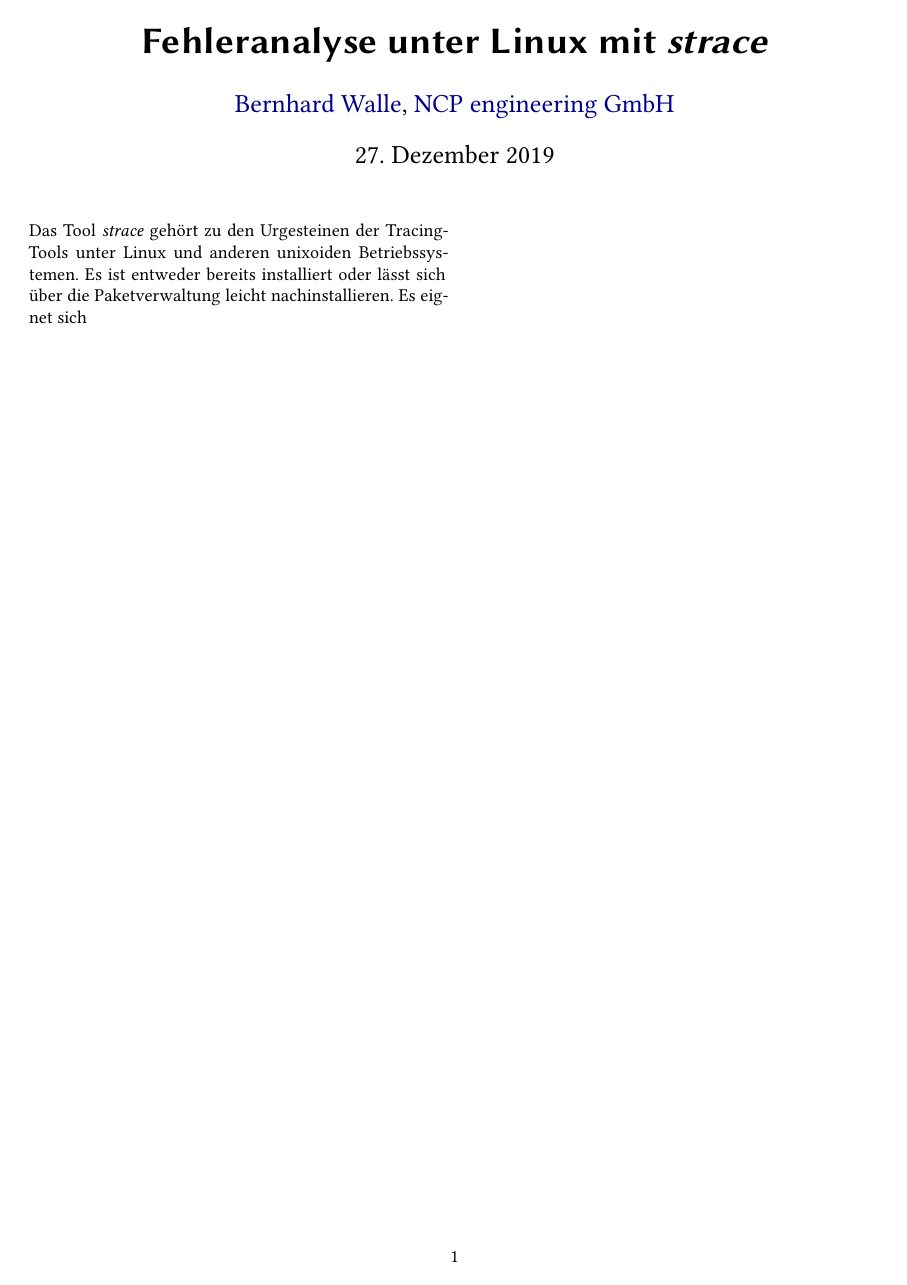
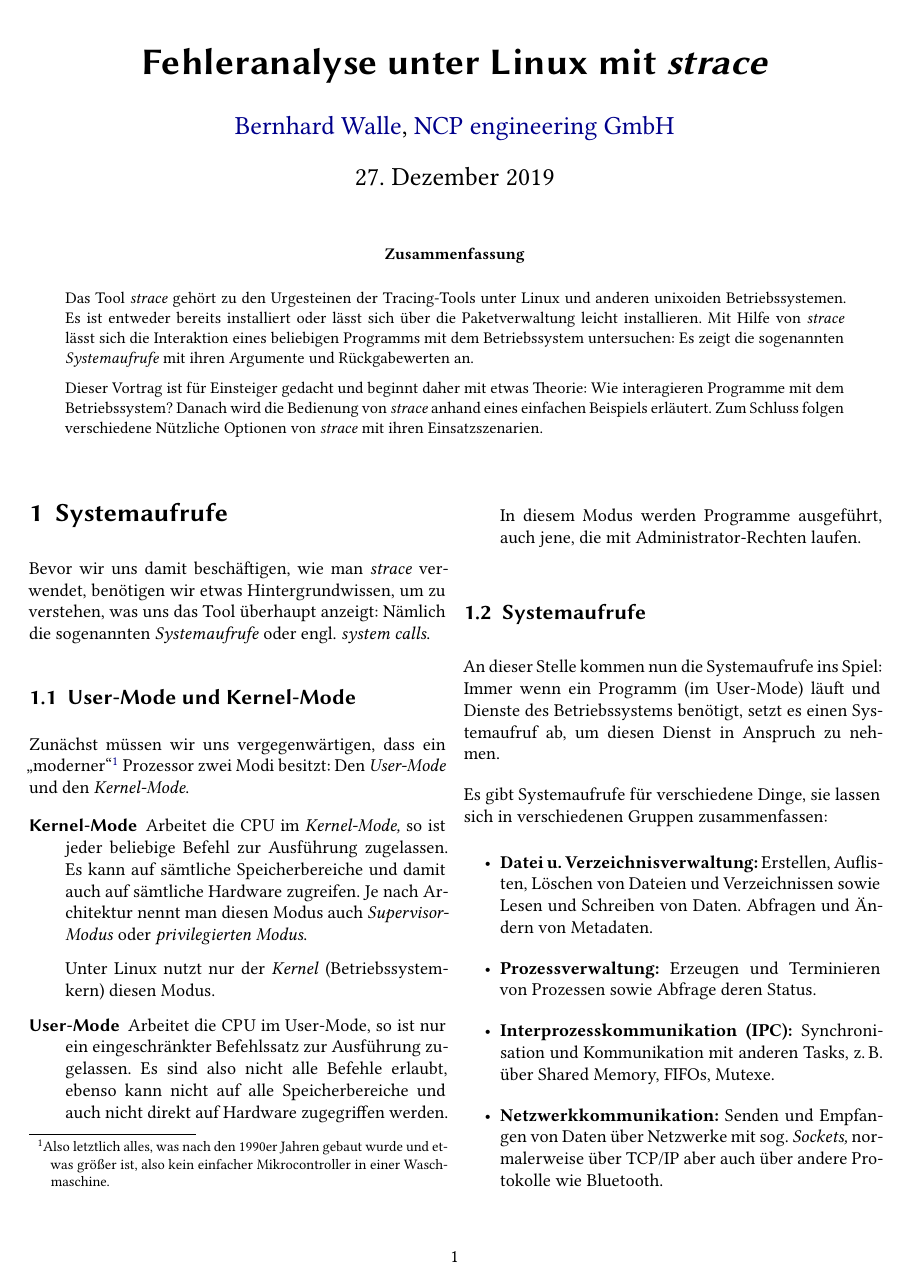
Before and after one commit to bwncp/strace-talk, a LaTeX paper (paper/strace.tex): the whole page before the commit and page 1 of 2 after it. Compiled offline with XeLaTeX.

Commit message:
paper: Add stuff about system calls
Signed-off-by: Bernhard Walle <bernhard.walle@ncp-e.com>

```diff
--- a/paper/strace.tex
+++ b/paper/strace.tex
@@ -1,4 +1,5 @@
 \documentclass[10pt,DIV=14,twocolumn,ngerman,parskip=half]{scrartcl}
+\usepackage{abstract}
 \usepackage{babel}
 \usepackage[tt=false]{libertine}
 \usepackage[svgnames]{xcolor}
@@ -19,12 +20,75 @@
 \author{\href{mailto:bernhard.walle@ncp-e.com}{Bernhard Walle},
         \href{https://www.ncp-e.com}{NCP engineering GmbH}}
 
-\maketitle
+\newcommand{\strace}{\emph{strace}}
 
-\begin{abstract}
-    Das Tool \emph{strace} gehört zu den Urgesteinen der Tracing"=Tools unter Linux und anderen
-    unixoiden Betriebssystemen. Es ist entweder bereits installiert oder lässt sich über die
-    Paketverwaltung leicht nachinstallieren. Es eignet sich
-\end{abstract}
+\makeatletter
+\twocolumn[
+  \begin{@twocolumnfalse}
+    \maketitle
+    \begin{abstract}
+      Das Tool \strace{} gehört zu den Urgesteinen der Tracing"=Tools unter Linux und anderen
+      unixoiden Betriebssystemen. Es ist entweder bereits installiert oder lässt sich über die
+      Paketverwaltung leicht installieren. Mit Hilfe von \strace{} lässt sich die Interaktion
+      eines beliebigen Programms mit dem Betriebssystem untersuchen: Es zeigt die sogenannten
+      \emph{Systemaufrufe} mit ihren Argumente und Rückgabewerten an.
+
+      Dieser Vortrag ist für Einsteiger gedacht und beginnt daher mit etwas Theorie: Wie
+      interagieren Programme mit dem Betriebssystem? Danach wird die Bedienung von \strace{}
+      anhand eines einfachen Beispiels erläutert. Zum Schluss folgen verschiedene Nützliche
+      Optionen von \strace{} mit ihren Einsatzszenarien.
+    \end{abstract}
+
+    \vspace{1cm}
+  \end{@twocolumnfalse}
+]
+\makeatother
 
 
+\section{Systemaufrufe}
+
+Bevor wir uns damit beschäftigen, wie man \strace{} verwendet, benötigen wir etwas
+Hintergrundwissen, um zu verstehen, was uns das Tool überhaupt anzeigt: Nämlich die sogenannten
+\emph{Systemaufrufe} oder engl. \emph{system calls}.
+
+\subsection{User-Mode und Kernel-Mode}
+
+Zunächst müssen wir uns vergegenwärtigen, dass ein "`moderner"'\footnote{Also letztlich alles, was
+nach den 1990er Jahren gebaut wurde und etwas größer ist, also kein einfacher Mikrocontroller in
+einer Waschmaschine.} Prozessor zwei Modi besitzt: Den \emph{User-Mode} und den \emph{Kernel-Mode}.
+
+\begin{description}
+  \item[Kernel-Mode]
+    Arbeitet die CPU im \emph{Kernel-Mode,} so ist jeder beliebige Befehl zur Ausführung
+    zugelassen. Es kann auf sämtliche Speicherbereiche und damit auch auf sämtliche Hardware
+    zugreifen. Je nach Architektur nennt man diesen Modus auch \emph{Supervisor-Modus} oder
+    \emph{privilegierten Modus}.
+
+    Unter Linux nutzt nur der \emph{Kernel} (Betriebssystemkern) diesen Modus.
+
+  \item[User-Mode] Arbeitet die CPU im User-Mode, so ist nur ein eingeschränkter Befehlssatz zur
+     Ausführung zugelassen. Es sind also nicht alle Befehle erlaubt, ebenso kann nicht auf alle Speicherbereiche und auch nicht direkt auf Hardware zugegriffen werden.
+
+     In diesem Modus werden Programme ausgeführt, auch jene, die mit Administrator-Rechten laufen.
+\end{description}
+
+\subsection{Systemaufrufe}
+
+An dieser Stelle kommen nun die Systemaufrufe ins Spiel: Immer wenn ein Programm (im User-Mode)
+läuft und Dienste des Betriebssystems benötigt, setzt es einen Systemaufruf ab, um diesen Dienst
+in Anspruch zu nehmen.
+
+Es gibt Systemaufrufe für verschiedene Dinge, sie lassen sich in verschiedenen Gruppen
+zusammenfassen:
+
+\begin{itemize}
+  \item \textbf{Datei u. Verzeichnisverwaltung:} Erstellen, Auflisten, Löschen von Dateien und
+    Verzeichnissen sowie Lesen und Schreiben von Daten. Abfragen und Ändern von Metadaten.
+  \item \textbf{Prozessverwaltung:} Erzeugen und Terminieren von Prozessen sowie Abfrage deren
+   Status.
+  \item \textbf{Interprozesskommunikation (IPC):} Synchronisation und Kommunikation mit anderen Tasks, z.\,B. über Shared Memory, FIFOs, Mutexe.
+  \item \textbf{Netzwerkkommunikation:} Senden und Empfangen von Daten über Netzwerke mit sog.
+   \emph{Sockets,} normalerweise über TCP/IP aber auch über andere Protokolle wie Bluetooth.
+  \item \textbf{Sonstiges:} Darüber hinaus gibt es noch eine Reihe von Systemaufrufen, die sich
+    nicht in die Gruppen einfügen, bspw. die Abfrage und das Setzen der Systemzeit.
+\end{itemize}
```
Also changed, not shown: paper/strace.tex (35 more changed lines).
